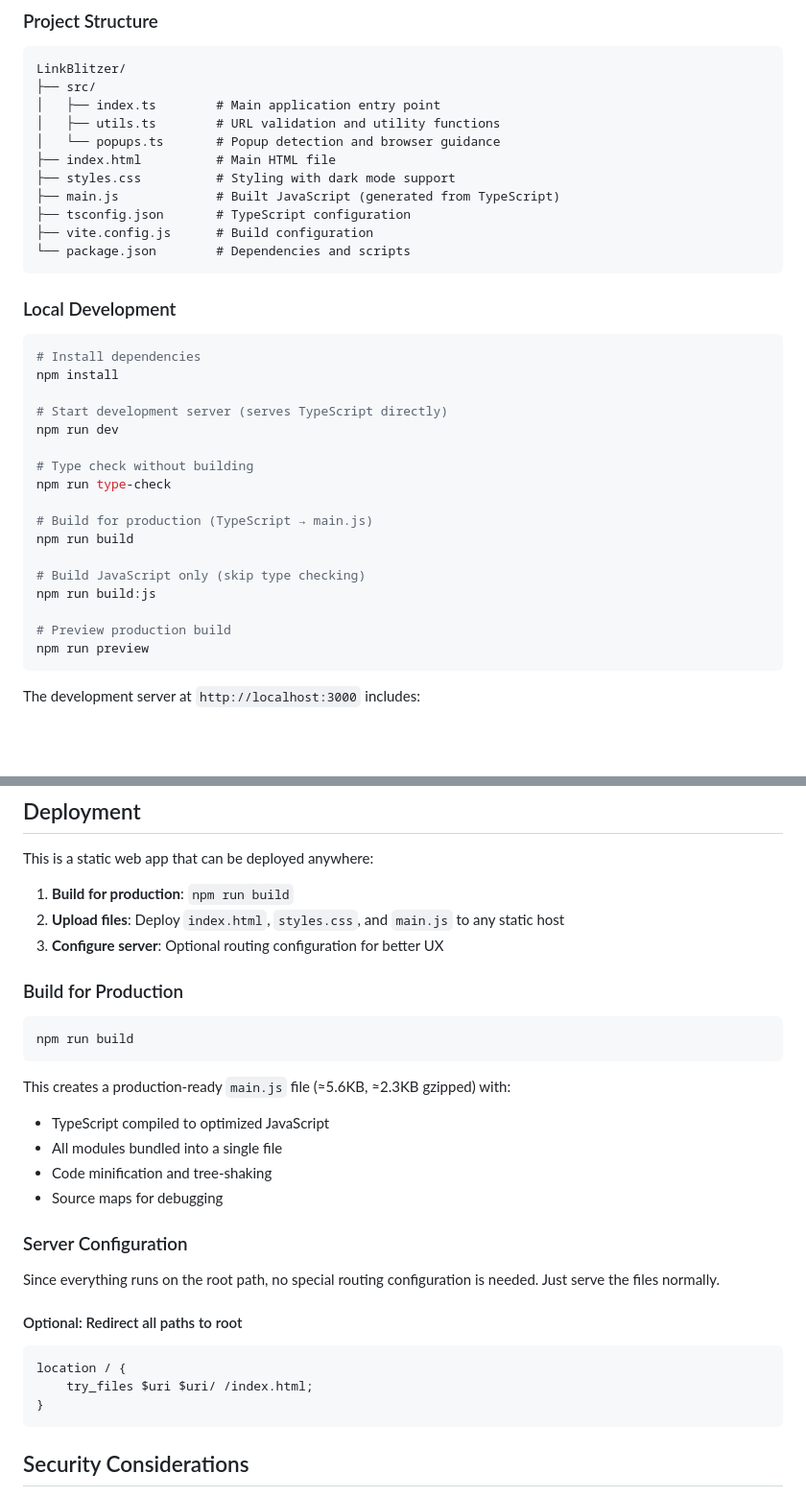
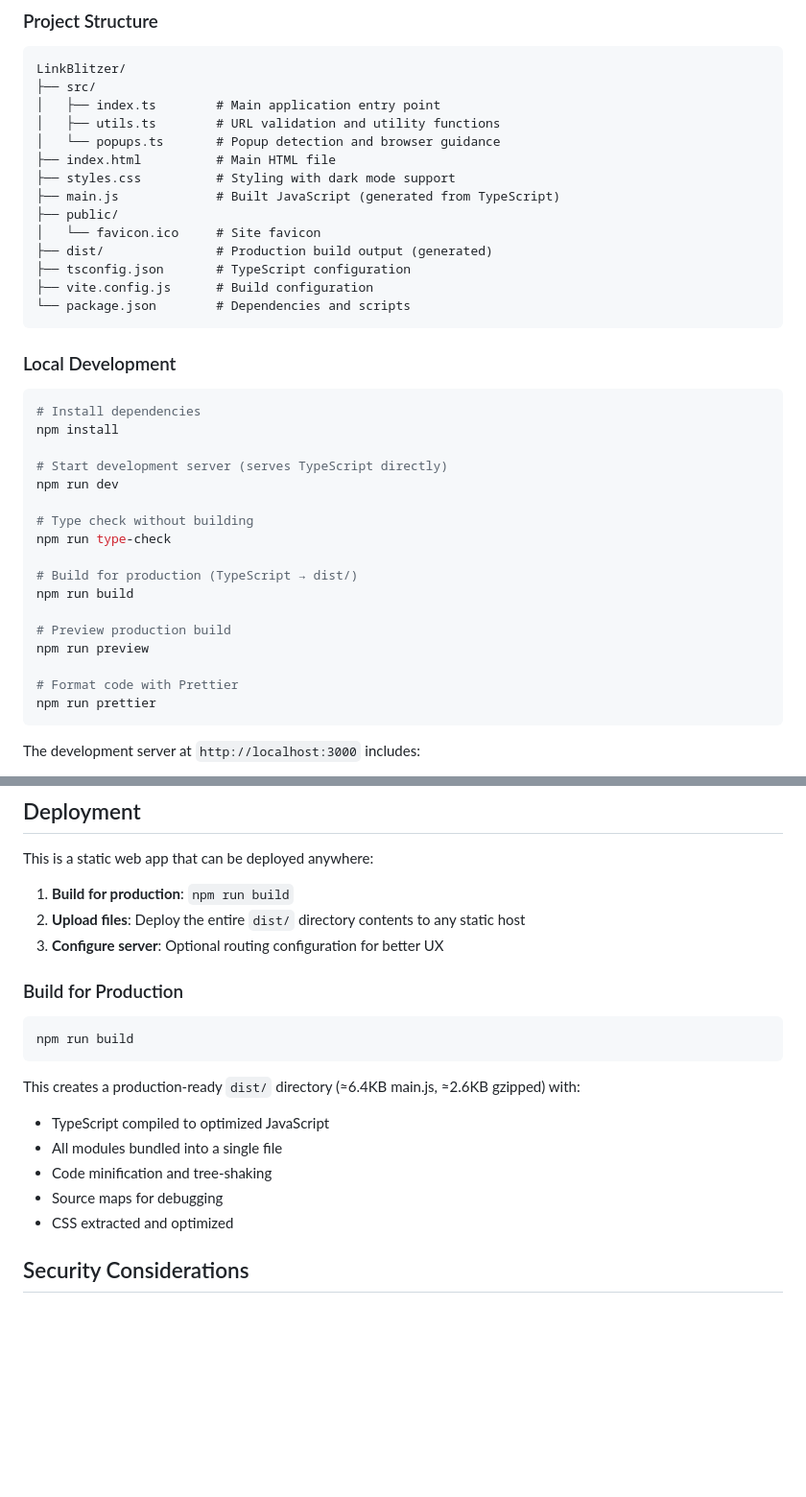
Before and after one commit to yaq1n0/LinkBlitzer, a Markdown page: README.md, 2 parts joined by grey strips. Shown: that part at 96% size. Drawn GitHub-style; blank space fills up the shorter version.

````diff
--- a/README.md
+++ b/README.md
@@ -30,6 +30,9 @@ LinkBlitzer/
 ├── index.html          # Main HTML file
 ├── styles.css          # Styling with dark mode support
 ├── main.js             # Built JavaScript (generated from TypeScript)
+├── public/
+│   └── favicon.ico     # Site favicon
+├── dist/               # Production build output (generated)
 ├── tsconfig.json       # TypeScript configuration
 ├── vite.config.js      # Build configuration
 └── package.json        # Dependencies and scripts
@@ -47,14 +50,14 @@ npm run dev
 # Type check without building
 npm run type-check
 
-# Build for production (TypeScript → main.js)
+# Build for production (TypeScript → dist/)
 npm run build
-
-# Build JavaScript only (skip type checking)
-npm run build:js
 
 # Preview production build
 npm run preview
+
+# Format code with Prettier
+npm run prettier
 ```
 
 The development server at `http://localhost:3000` includes:
@@ -169,7 +172,7 @@ https://myapp.com?urls=https%3A//example.com%7Chttps%3A//google.com%7Chttps%3A//
 This is a static web app that can be deployed anywhere:
 
 1. **Build for production**: `npm run build`
-2. **Upload files**: Deploy `index.html`, `styles.css`, and `main.js` to any static host
+2. **Upload files**: Deploy the entire `dist/` directory contents to any static host
 3. **Configure server**: Optional routing configuration for better UX
 
 ### Build for Production
@@ -178,24 +181,13 @@ This is a static web app that can be deployed anywhere:
 npm run build
 ```
 
-This creates a production-ready `main.js` file (≈5.6KB, ≈2.3KB gzipped) with:
+This creates a production-ready `dist/` directory (≈6.4KB main.js, ≈2.6KB gzipped) with:
 
 - TypeScript compiled to optimized JavaScript
 - All modules bundled into a single file
 - Code minification and tree-shaking
 - Source maps for debugging
-
-### Server Configuration
-
-Since everything runs on the root path, no special routing configuration is needed. Just serve the files normally.
-
-#### Optional: Redirect all paths to root
-
-```nginx
-location / {
-    try_files $uri $uri/ /index.html;
-}
-```
+- CSS extracted and optimized
 
 ## Security Considerations
 
````
